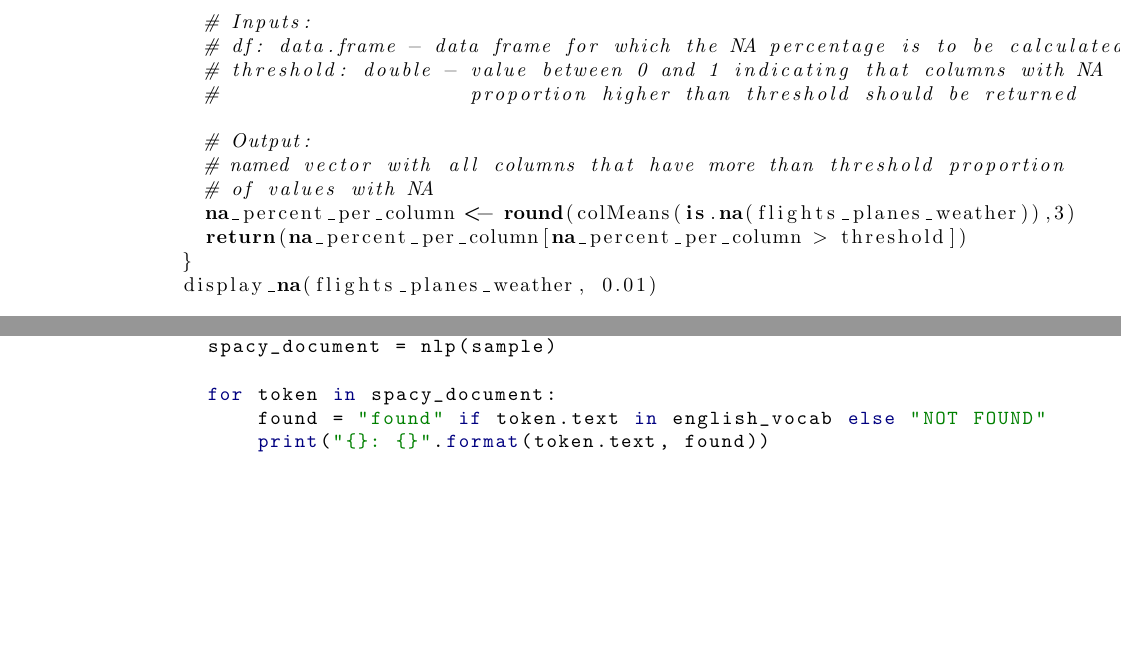
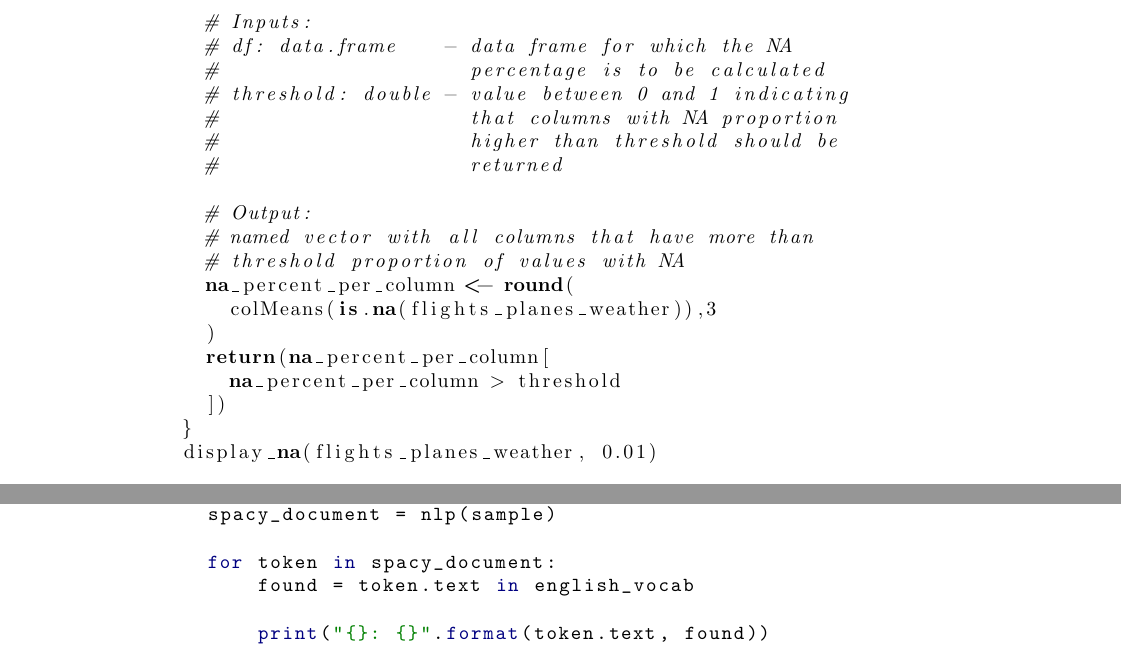
Before and after one commit to chris-boson/epilepsy, a LaTeX thesis (book/main.tex, which reads book/chapters/CodingBasics/r.tex, book/chapters/NLP/introduction.tex): two parts of pages 25 and 30 of 58, joined at a grey line, cut so that both start at the same text, the shorter picture padded with empty space. Compiled offline with pdfLaTeX.

Commit message:
Fix some overflowing text

```diff
--- a/book/chapters/CodingBasics/r.tex
+++ b/book/chapters/CodingBasics/r.tex
@@ -81,15 +107,22 @@ Once we have our initial data ready we can begin exploring it. Since we are not
 display_na <- function(df, threshold){
 
   # Inputs:
-  # df: data.frame - data frame for which the NA percentage is to be calculated
-  # threshold: double - value between 0 and 1 indicating that columns with NA
-  #                     proportion higher than threshold should be returned
+  # df: data.frame    - data frame for which the NA
+  #                     percentage is to be calculated
+  # threshold: double - value between 0 and 1 indicating
+  #                     that columns with NA proportion
+  #                     higher than threshold should be
+  #                     returned
 
   # Output:
-  # named vector with all columns that have more than threshold proportion
-  # of values with NA
-  na_percent_per_column <- round(colMeans(is.na(flights_planes_weather)),3)
-  return(na_percent_per_column[na_percent_per_column > threshold])
+  # named vector with all columns that have more than
+  # threshold proportion of values with NA
+  na_percent_per_column <- round(
+    colMeans(is.na(flights_planes_weather)),3
+  )
+  return(na_percent_per_column[
+    na_percent_per_column > threshold
+  ])
 }
 display_na(flights_planes_weather, 0.01)
 
--- a/book/chapters/NLP/introduction.tex
+++ b/book/chapters/NLP/introduction.tex
@@ -41,7 +42,8 @@ There are a number of great tokenization libraries that are open source, and you
   spacy_document = nlp(sample)
 
   for token in spacy_document:
-      found = "found" if token.text in english_vocab else "NOT FOUND"
+      found = token.text in english_vocab
+
       print("{}: {}".format(token.text, found))
 \end{python}
 
```
Also changed, not shown: book/chapters/NLP/embeddings.tex (+12 -6 lines), book/chapters/CodingBasics/r.tex (32 more changed lines), book/chapters/NLP/introduction.tex (5 more changed lines).
